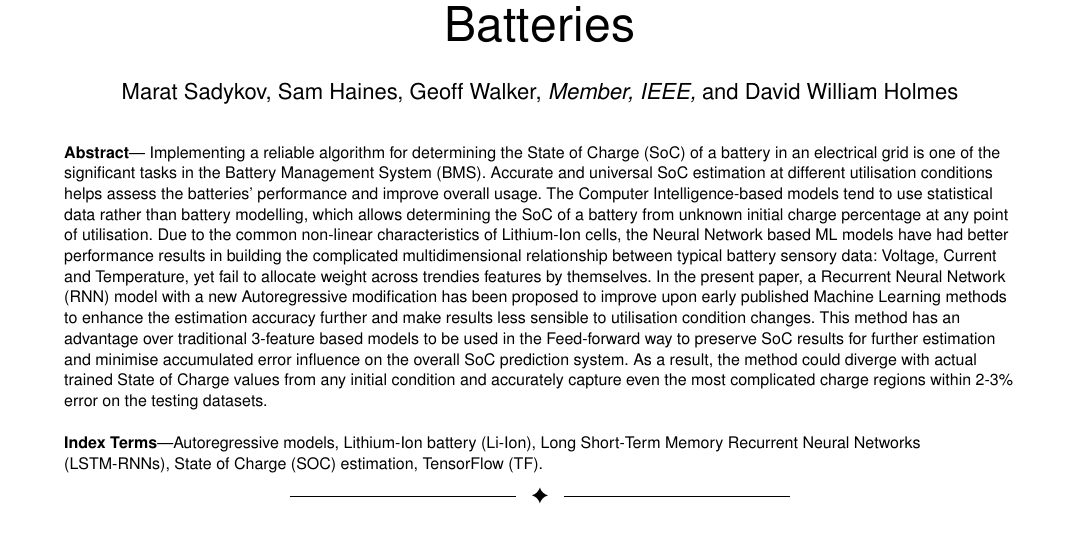
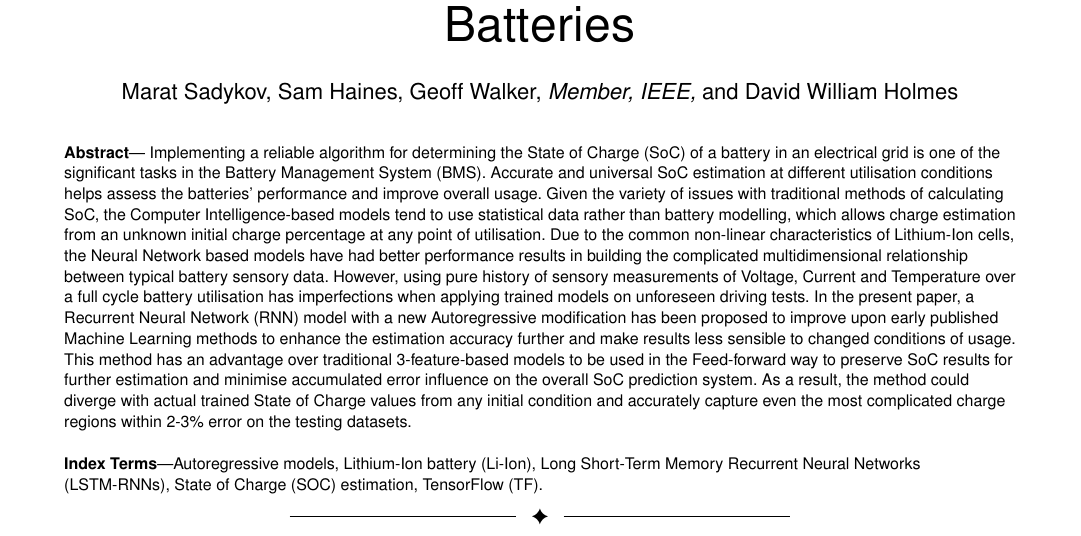
Before and after one commit to Sadykow/JA2-Autoregression, a LaTeX paper (main.tex, which reads I_Introduction/Abstract.tex): part of page 1 of 10, cut so that both start at the same text. Compiled offline with pdfLaTeX; a missing font is replaced by an installed copy or a similar font; a LaTeX package or settings file that is missing is left out.

Commit message:
Abstract updated

```diff
--- a/I_Introduction/Abstract.tex
+++ b/I_Introduction/Abstract.tex
@@ -13,13 +13,15 @@ The proposed technique is implemented on current Lithium-Ion battery cycling dat
 Unlike simple Feed-Forward prediction with high error due to accumulated  SoC offset, the Autoregressive modification lowered the training miss accuracy to 1-3\% of Mean Average Error (MAE).
 The implementation has been modified to fit low-power Chip-on-Board devices or used on TPU processors to be easily integrated into any electrical grid.
 }{
-    Implementing a reliable algorithm for determining the State of Charge (SoC) of a battery in an electrical grid is one of the significant tasks in the Battery Management System (BMS).
-    Accurate and universal SoC estimation at different utilisation conditions helps assess the batteries' performance and improve overall usage.
-    The Computer Intelligence-based models tend to use statistical data rather than battery modelling, which allows determining the SoC of a battery from unknown initial charge percentage at any point of utilisation.
-    Due to the common non-linear characteristics of Lithium-Ion cells, the Neural Network based ML models have had better performance results in building the complicated multidimensional relationship between typical battery sensory data: Voltage, Current and Temperature, yet fail to allocate weight across trendies features by themselves.
-    In the present paper, a Recurrent Neural Network (RNN) model with a new Autoregressive modification has been proposed to improve upon early published Machine Learning methods to enhance the estimation accuracy further and make results less sensible to utilisation condition changes.
-    This method has an advantage over traditional 3-feature based models to be used in the Feed-forward way to preserve SoC results for further estimation and minimise accumulated error influence on the overall SoC prediction system.
-    As a result, the method could diverge with actual trained State of Charge values from any initial condition and accurately capture even the most complicated charge regions within 2-3\% error on the testing datasets.
-    % (?) It also difficult to determine SoC at a unknows initial conditions, which makes NN superior method...
-    % Has a potential of predicting in future on how much remaining usefull charge can be used
+Implementing a reliable algorithm for determining the State of Charge (SoC) of a battery in an electrical grid is one of the significant tasks in the Battery Management System (BMS).
+Accurate and universal SoC estimation at different utilisation conditions helps assess the batteries' performance and improve overall usage.
+Given the variety of issues with traditional methods of calculating SoC, the Computer Intelligence-based models tend to use statistical data rather than battery modelling, which allows charge estimation from an unknown initial charge percentage at any point of utilisation.
+Due to the common non-linear characteristics of Lithium-Ion cells, the Neural Network based models have had better performance results in building the complicated multidimensional relationship between typical battery sensory data.
+%: Voltage, Current and Temperature, yet fail to allocate weight across trendies features by themselves.
+However, using pure history of sensory measurements of Voltage, Current and Temperature over a full cycle battery utilisation has imperfections when applying trained models on unforeseen driving tests.
+In the present paper, a Recurrent Neural Network (RNN) model with a new Autoregressive modification has been proposed to improve upon early published Machine Learning methods to enhance the estimation accuracy further and make results less sensible to changed conditions of usage.
+This method has an advantage over traditional 3-feature-based models to be used in the Feed-forward way to preserve SoC results for further estimation and minimise accumulated error influence on the overall SoC prediction system.
+As a result, the method could diverge with actual trained State of Charge values from any initial condition and accurately capture even the most complicated charge regions within 2-3\% error on the testing datasets.
+% (?) It also difficult to determine SoC at a unknows initial conditions, which makes NN superior method...
+% Has a potential of predicting in future on how much remaining usefull charge can be used
 }
```
